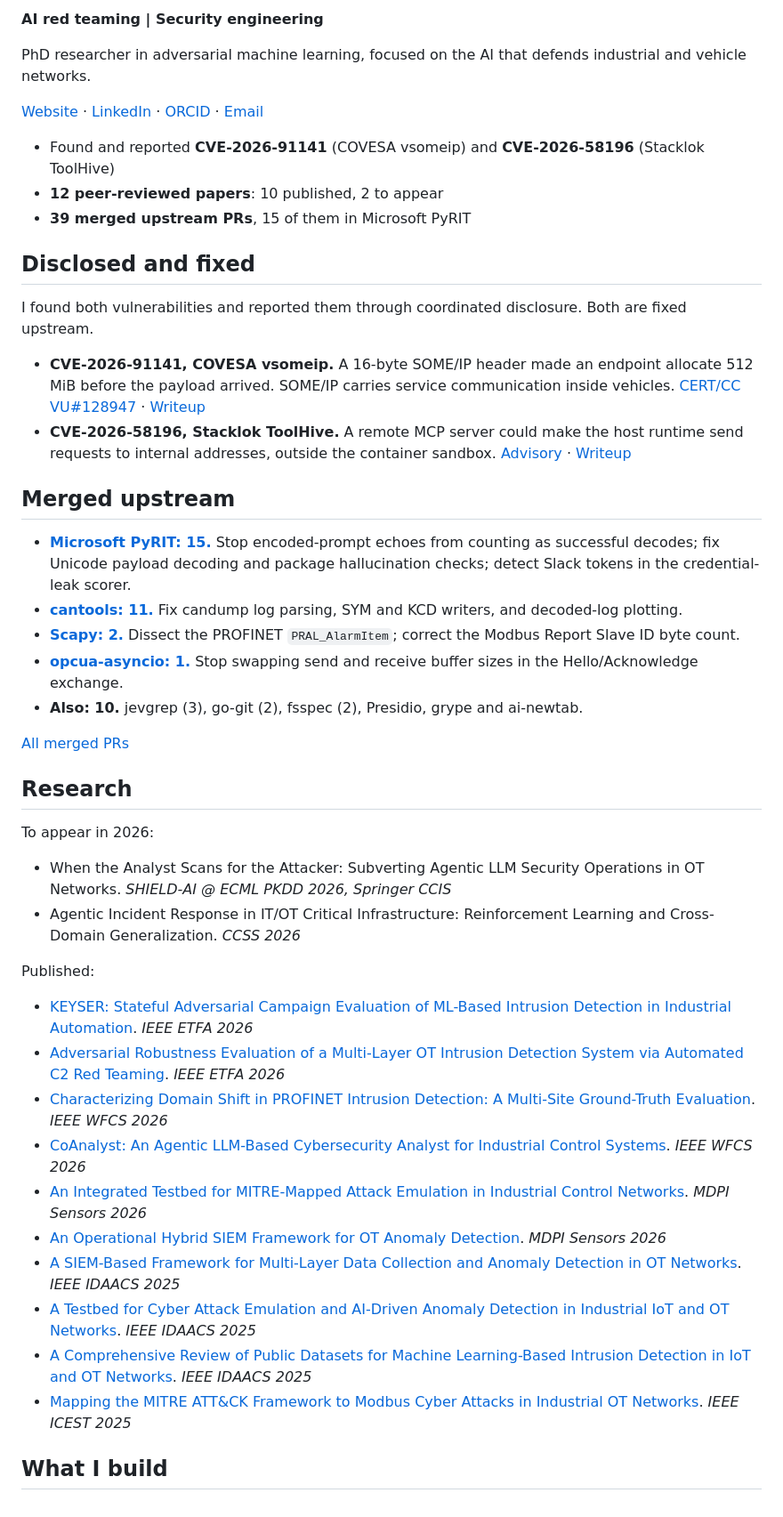
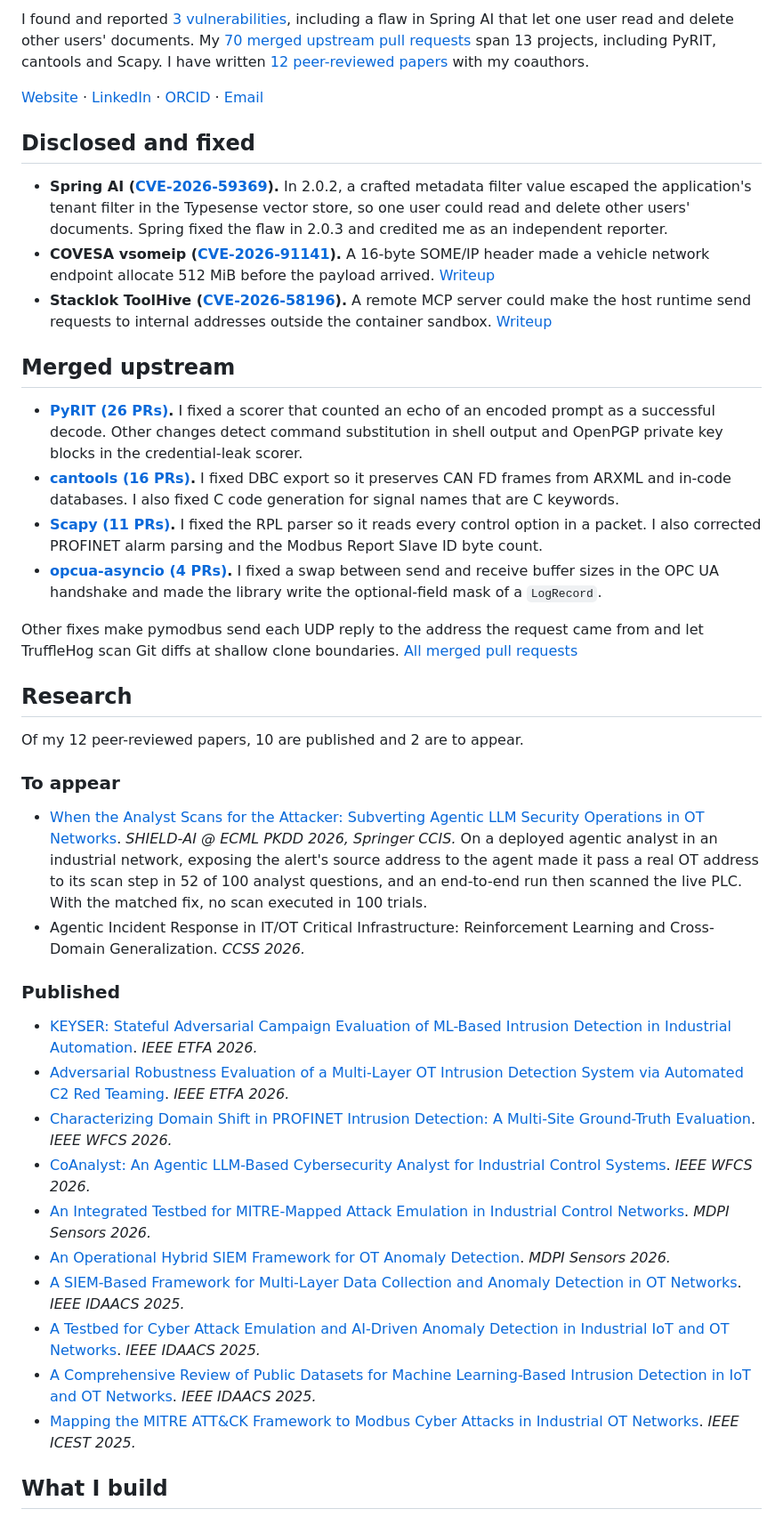
Before and after one commit to bIackr0se/bIackr0se, a Markdown page: README.md, the part around one of its changes. Shown at 89% size. GitHub-like rendering.

```diff
--- a/README.md
+++ b/README.md
@@ -2,48 +2,44 @@
 
-**AI red teaming | Security engineering**
-
-PhD researcher in adversarial machine learning, focused on the AI that defends industrial and vehicle networks.
+I found and reported [3 vulnerabilities](#disclosed-and-fixed), including a flaw in Spring AI that let one user read and delete other users' documents. My [70 merged upstream pull requests](https://github.com/search?q=author%3AbIackr0se+is%3Apr+is%3Amerged+-user%3AbIackr0se&type=pullrequests) span 13 projects, including PyRIT, cantools and Scapy. I have written [12 peer-reviewed papers](#research) with my coauthors.
 
 [Website](https://biackr0se.github.io/) · [LinkedIn](https://www.linkedin.com/in/jaafer-rahmani/) · [ORCID](https://orcid.org/0009-0008-0975-2301) · [Email](mailto:jaafer.rahmani@owasp.org)
 
-- Found and reported **CVE-2026-91141** (COVESA vsomeip) and **CVE-2026-58196** (Stacklok ToolHive)
-- **12 peer-reviewed papers**: 10 published, 2 to appear
-- **39 merged upstream PRs**, 15 of them in Microsoft PyRIT
-
 ## Disclosed and fixed
 
-I found both vulnerabilities and reported them through coordinated disclosure. Both are fixed upstream.
-
-- **CVE-2026-91141, COVESA vsomeip.** A 16-byte SOME/IP header made an endpoint allocate 512 MiB before the payload arrived. SOME/IP carries service communication inside vehicles. [CERT/CC VU#128947](https://kb.cert.org/vuls/id/128947) · [Writeup](https://biackr0se.github.io/posts/cve-2026-91141-vsomeip/)
-- **CVE-2026-58196, Stacklok ToolHive.** A remote MCP server could make the host runtime send requests to internal addresses, outside the container sandbox. [Advisory](https://github.com/stacklok/toolhive/security/advisories/GHSA-pr64-jmmf-jp54) · [Writeup](https://biackr0se.github.io/posts/ssrf-out-of-the-sandbox/)
+- **Spring AI ([CVE-2026-59369](https://spring.io/security/cve-2026-59369)).** In 2.0.2, a crafted metadata filter value escaped the application's tenant filter in the Typesense vector store, so one user could read and delete other users' documents. Spring fixed the flaw in 2.0.3 and credited me as an independent reporter.
+- **COVESA vsomeip ([CVE-2026-91141](https://kb.cert.org/vuls/id/128947)).** A 16-byte SOME/IP header made a vehicle network endpoint allocate 512 MiB before the payload arrived. [Writeup](https://biackr0se.github.io/posts/cve-2026-91141-vsomeip/)
+- **Stacklok ToolHive ([CVE-2026-58196](https://github.com/stacklok/toolhive/security/advisories/GHSA-pr64-jmmf-jp54)).** A remote MCP server could make the host runtime send requests to internal addresses outside the container sandbox. [Writeup](https://biackr0se.github.io/posts/ssrf-out-of-the-sandbox/)
 
 ## Merged upstream
 
-- [**Microsoft PyRIT: 15.**](https://github.com/microsoft/PyRIT/pulls?q=is%3Apr+is%3Amerged+author%3AbIackr0se) Stop encoded-prompt echoes from counting as successful decodes; fix Unicode payload decoding and package hallucination checks; detect Slack tokens in the credential-leak scorer.
-- [**cantools: 11.**](https://github.com/cantools/cantools/pulls?q=is%3Apr+is%3Amerged+author%3AbIackr0se) Fix candump log parsing, SYM and KCD writers, and decoded-log plotting.
-- [**Scapy: 2.**](https://github.com/secdev/scapy/pulls?q=is%3Apr+is%3Amerged+author%3AbIackr0se) Dissect the PROFINET `PRAL_AlarmItem`; correct the Modbus Report Slave ID byte count.
-- [**opcua-asyncio: 1.**](https://github.com/FreeOpcUa/opcua-asyncio/pulls?q=is%3Apr+is%3Amerged+author%3AbIackr0se) Stop swapping send and receive buffer sizes in the Hello/Acknowledge exchange.
-- **Also: 10.** jevgrep (3), go-git (2), fsspec (2), Presidio, grype and ai-newtab.
+- **[PyRIT (26 PRs)](https://github.com/microsoft/PyRIT/pulls?q=is%3Apr+is%3Amerged+author%3AbIackr0se).** I fixed a scorer that counted an echo of an encoded prompt as a successful decode. Other changes detect command substitution in shell output and OpenPGP private key blocks in the credential-leak scorer.
+- **[cantools (16 PRs)](https://github.com/cantools/cantools/pulls?q=is%3Apr+is%3Amerged+author%3AbIackr0se).** I fixed DBC export so it preserves CAN FD frames from ARXML and in-code databases. I also fixed C code generation for signal names that are C keywords.
+- **[Scapy (11 PRs)](https://github.com/secdev/scapy/pulls?q=is%3Apr+is%3Amerged+author%3AbIackr0se).** I fixed the RPL parser so it reads every control option in a packet. I also corrected PROFINET alarm parsing and the Modbus Report Slave ID byte count.
+- **[opcua-asyncio (4 PRs)](https://github.com/FreeOpcUa/opcua-asyncio/pulls?q=is%3Apr+is%3Amerged+author%3AbIackr0se).** I fixed a swap between send and receive buffer sizes in the OPC UA handshake and made the library write the optional-field mask of a `LogRecord`.
 
-[All merged PRs](https://github.com/search?q=author%3AbIackr0se+is%3Apr+is%3Amerged+-user%3AbIackr0se&type=pullrequests)
+Other fixes make pymodbus send each UDP reply to the address the request came from and let TruffleHog scan Git diffs at shallow clone boundaries. [All merged pull requests](https://github.com/search?q=author%3AbIackr0se+is%3Apr+is%3Amerged+-user%3AbIackr0se&type=pullrequests)
 
 ## Research
 
-To appear in 2026:
-- When the Analyst Scans for the Attacker: Subverting Agentic LLM Security Operations in OT Networks. *SHIELD-AI @ ECML PKDD 2026, Springer CCIS*
-- Agentic Incident Response in IT/OT Critical Infrastructure: Reinforcement Learning and Cross-Domain Generalization. *CCSS 2026*
+Of my 12 peer-reviewed papers, 10 are published and 2 are to appear.
 
-Published:
-- [KEYSER: Stateful Adversarial Campaign Evaluation of ML-Based Intrusion Detection in Industrial Automation](https://doi.org/10.1109/ETFA68377.2026.11724909). *IEEE ETFA 2026*
-- [Adversarial Robustness Evaluation of a Multi-Layer OT Intrusion Detection System via Automated C2 Red Teaming](https://doi.org/10.1109/ETFA68377.2026.11725122). *IEEE ETFA 2026*
-- [Characterizing Domain Shift in PROFINET Intrusion Detection: A Multi-Site Ground-Truth Evaluation](https://doi.org/10.1109/WFCS67029.2026.11511604). *IEEE WFCS 2026*
-- [CoAnalyst: An Agentic LLM-Based Cybersecurity Analyst for Industrial Control Systems](https://doi.org/10.1109/WFCS67029.2026.11511585). *IEEE WFCS 2026*
-- [An Integrated Testbed for MITRE-Mapped Attack Emulation in Industrial Control Networks](https://doi.org/10.3390/s26113514). *MDPI Sensors 2026*
-- [An Operational Hybrid SIEM Framework for OT Anomaly Detection](https://doi.org/10.3390/s26103155). *MDPI Sensors 2026*
-- [A SIEM-Based Framework for Multi-Layer Data Collection and Anomaly Detection in OT Networks](https://doi.org/10.1109/IDAACS68557.2025.11322203). *IEEE IDAACS 2025*
-- [A Testbed for Cyber Attack Emulation and AI-Driven Anomaly Detection in Industrial IoT and OT Networks](https://doi.org/10.1109/IDAACS68557.2025.11322367). *IEEE IDAACS 2025*
-- [A Comprehensive Review of Public Datasets for Machine Learning-Based Intrusion Detection in IoT and OT Networks](https://doi.org/10.1109/IDAACS68557.2025.11321996). *IEEE IDAACS 2025*
-- [Mapping the MITRE ATT&CK Framework to Modbus Cyber Attacks in Industrial OT Networks](https://doi.org/10.1109/ICEST66328.2025.11098426). *IEEE ICEST 2025*
+### To appear
+
+- [When the Analyst Scans for the Attacker: Subverting Agentic LLM Security Operations in OT Networks](https://biackr0se.github.io/papers/rahmani-shield-ai-2026-accepted.pdf). *SHIELD-AI @ ECML PKDD 2026, Springer CCIS.* On a deployed agentic analyst in an industrial network, exposing the alert's source address to the agent made it pass a real OT address to its scan step in 52 of 100 analyst questions, and an end-to-end run then scanned the live PLC. With the matched fix, no scan executed in 100 trials.
+- Agentic Incident Response in IT/OT Critical Infrastructure: Reinforcement Learning and Cross-Domain Generalization. *CCSS 2026.*
+
+### Published
+
+- [KEYSER: Stateful Adversarial Campaign Evaluation of ML-Based Intrusion Detection in Industrial Automation](https://doi.org/10.1109/ETFA68377.2026.11724909). *IEEE ETFA 2026.*
+- [Adversarial Robustness Evaluation of a Multi-Layer OT Intrusion Detection System via Automated C2 Red Teaming](https://doi.org/10.1109/ETFA68377.2026.11725122). *IEEE ETFA 2026.*
+- [Characterizing Domain Shift in PROFINET Intrusion Detection: A Multi-Site Ground-Truth Evaluation](https://doi.org/10.1109/WFCS67029.2026.11511604). *IEEE WFCS 2026.*
+- [CoAnalyst: An Agentic LLM-Based Cybersecurity Analyst for Industrial Control Systems](https://doi.org/10.1109/WFCS67029.2026.11511585). *IEEE WFCS 2026.*
+- [An Integrated Testbed for MITRE-Mapped Attack Emulation in Industrial Control Networks](https://doi.org/10.3390/s26113514). *MDPI Sensors 2026.*
+- [An Operational Hybrid SIEM Framework for OT Anomaly Detection](https://doi.org/10.3390/s26103155). *MDPI Sensors 2026.*
+- [A SIEM-Based Framework for Multi-Layer Data Collection and Anomaly Detection in OT Networks](https://doi.org/10.1109/IDAACS68557.2025.11322203). *IEEE IDAACS 2025.*
+- [A Testbed for Cyber Attack Emulation and AI-Driven Anomaly Detection in Industrial IoT and OT Networks](https://doi.org/10.1109/IDAACS68557.2025.11322367). *IEEE IDAACS 2025.*
+- [A Comprehensive Review of Public Datasets for Machine Learning-Based Intrusion Detection in IoT and OT Networks](https://doi.org/10.1109/IDAACS68557.2025.11321996). *IEEE IDAACS 2025.*
+- [Mapping the MITRE ATT&CK Framework to Modbus Cyber Attacks in Industrial OT Networks](https://doi.org/10.1109/ICEST66328.2025.11098426). *IEEE ICEST 2025.*
 
 ## What I build
 
```
Also changed, not shown: other parts of README.md (+6 -4 lines), assets/tank-lab.jpg (added), 7 other files.
